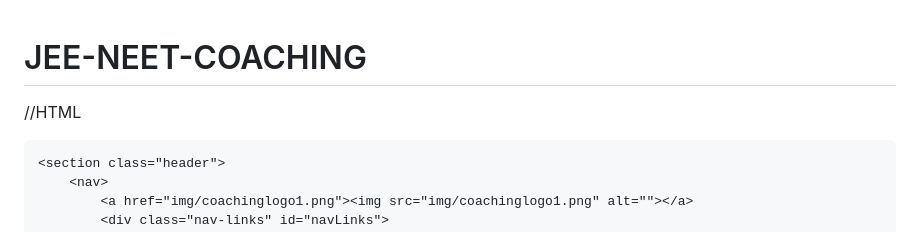
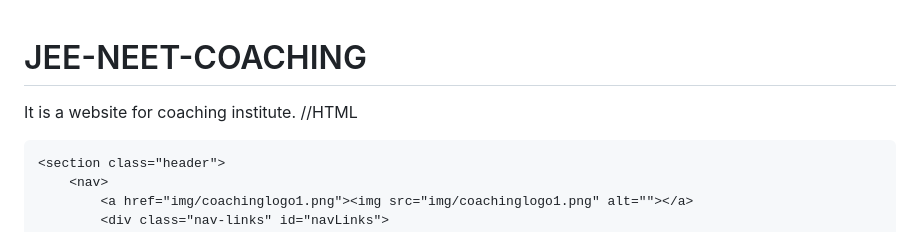
Before and after one commit to rammohanpatel/JEE-NEET-COACHING, a Markdown page: README.md, the part around the change. Drawn GitHub-style.

```diff
--- a/README.md
+++ b/README.md
@@ -1,5 +1,5 @@
 # JEE-NEET-COACHING
-
+It is a website for coaching institute.
 //HTML
 
 <!DOCTYPE html>
```
